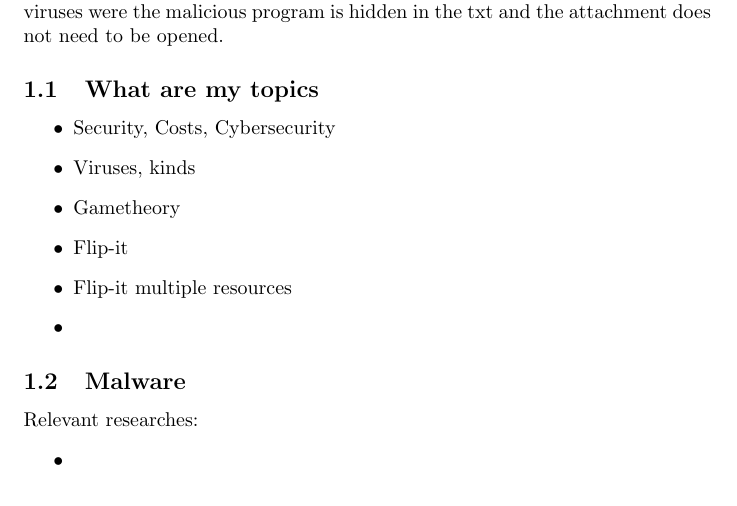
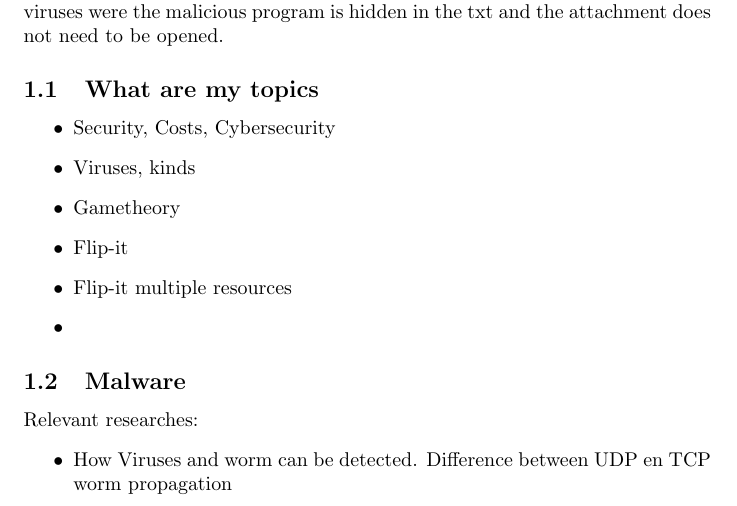
Before and after one commit to SophieMarien/Gametheory, a LaTeX document (doc/template/chap-1.tex): part of page 1 of 2, cut so that both start at the same text. Compiled offline with pdfLaTeX.

Commit message:
meer papers

```diff
--- a/doc/template/chap-1.tex
+++ b/doc/template/chap-1.tex
@@ -59,9 +59,10 @@ There are also email viruses were the malicious program is hidden in the txt and
 %Does a company network faces lot of malware? what is the cost ?
 Relevant researches:
 \begin{itemize}
-%
-\item
+%http://ants.iis.sinica.edu.tw/3BkMJ9lTeWXTSrrvNoKNFDxRm3zFwRR/17/04483668.pdf
+\item How Viruses and worm can be detected. Difference between UDP en TCP worm propagation
 \end{itemize}
+
 
 
 
```
Also changed, not shown: 1 other file.
